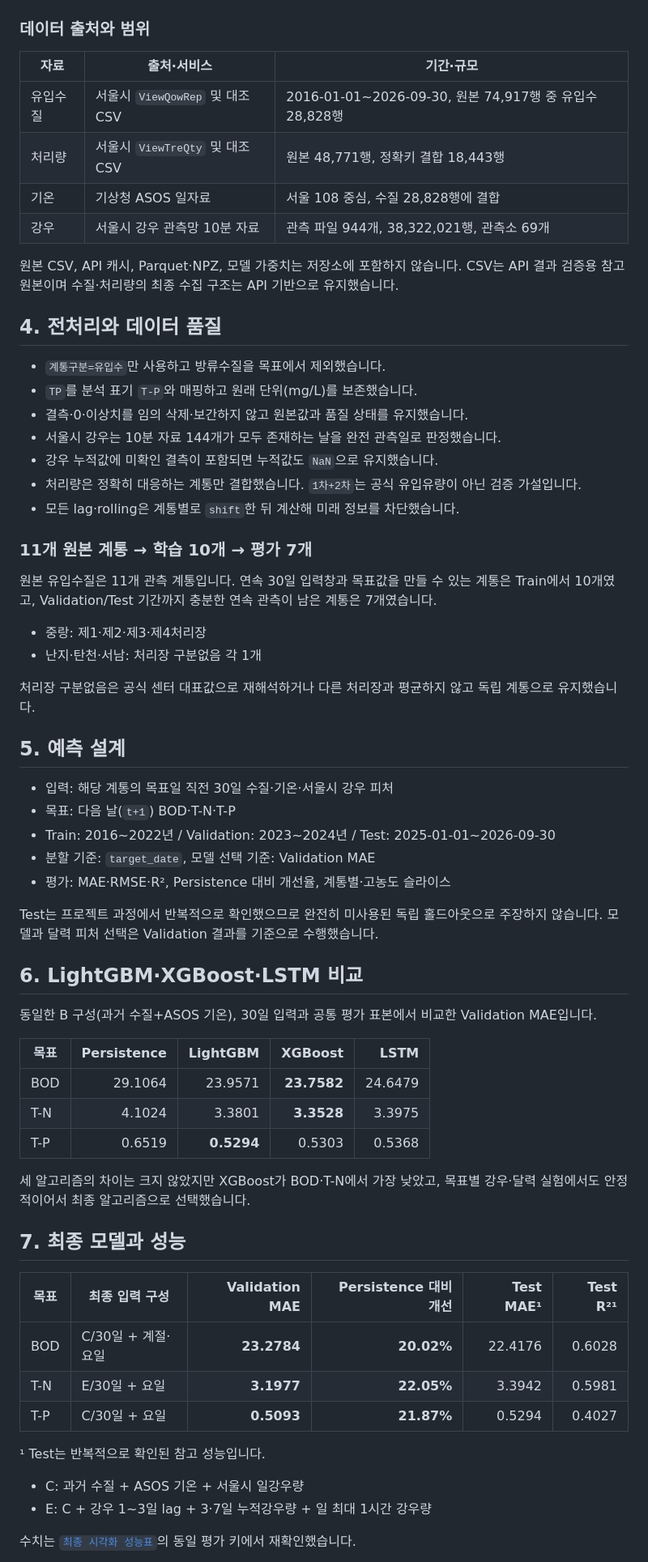
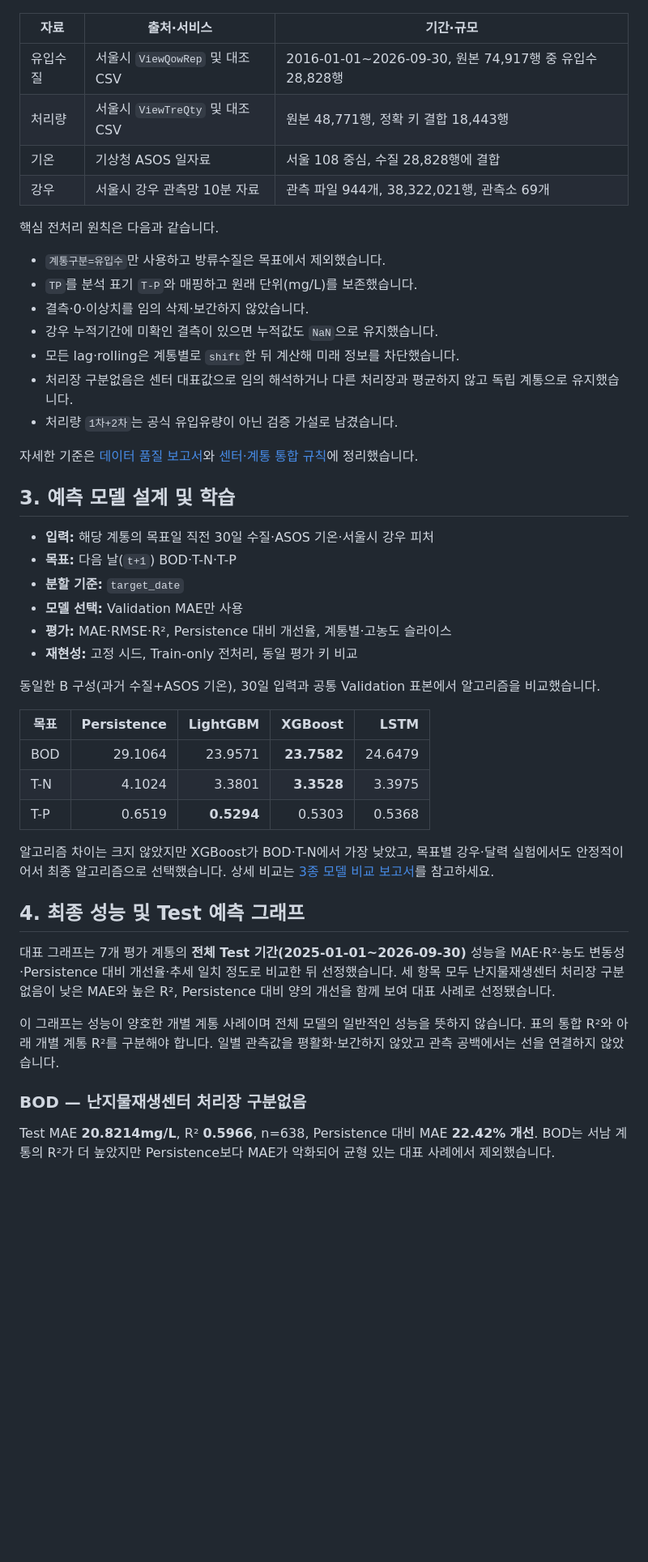
Before and after one commit to galaxybuddy98/seoul-wastewater-ai-forecast, a Markdown page: README.md, the part around one of its changes. Shown at 81% size. GitHub-like rendering; blank space fills up the shorter version.

Commit message:
docs: improve test prediction visualizations

````diff
--- a/README.md
+++ b/README.md
@@ -45,48 +38,34 @@ flowchart LR
 ```
-
-### 데이터 출처와 범위
 
 | 자료 | 출처·서비스 | 기간·규모 |
 |---|---|---|
 | 유입수질 | 서울시 `ViewQowRep` 및 대조 CSV | 2016-01-01~2026-09-30, 원본 74,917행 중 유입수 28,828행 |
-| 처리량 | 서울시 `ViewTreQty` 및 대조 CSV | 원본 48,771행, 정확키 결합 18,443행 |
+| 처리량 | 서울시 `ViewTreQty` 및 대조 CSV | 원본 48,771행, 정확 키 결합 18,443행 |
 | 기온 | 기상청 ASOS 일자료 | 서울 108 중심, 수질 28,828행에 결합 |
 | 강우 | 서울시 강우 관측망 10분 자료 | 관측 파일 944개, 38,322,021행, 관측소 69개 |
 
-원본 CSV, API 캐시, Parquet·NPZ, 모델 가중치는 저장소에 포함하지 않습니다. CSV는 API 결과 검증용 참고 원본이며 수질·처리량의 최종 수집 구조는 API 기반으로 유지했습니다.
+핵심 전처리 원칙은 다음과 같습니다.
 
-## 4. 전처리와 데이터 품질
+- `계통구분=유입수`만 사용하고 방류수질은 목표에서 제외했습니다.
+- `TP`를 분석 표기 `T-P`와 매핑하고 원래 단위(mg/L)를 보존했습니다.
+- 결측·0·이상치를 임의 삭제·보간하지 않았습니다.
+- 강우 누적기간에 미확인 결측이 있으면 누적값도 `NaN`으로 유지했습니다.
+- 모든 lag·rolling은 계통별로 `shift`한 뒤 계산해 미래 정보를 차단했습니다.
+- 처리장 구분없음은 센터 대표값으로 임의 해석하거나 다른 처리장과 평균하지 않고 독립 계통으로 유지했습니다.
+- 처리량 `1차+2차`는 공식 유입유량이 아닌 검증 가설로 남겼습니다.
 
-- `계통구분=유입수`만 사용하고 방류수질을 목표에서 제외했습니다.
-- `TP`를 분석 표기 `T-P`와 매핑하고 원래 단위(mg/L)를 보존했습니다.
-- 결측·0·이상치를 임의 삭제·보간하지 않고 원본값과 품질 상태를 유지했습니다.
-- 서울시 강우는 10분 자료 144개가 모두 존재하는 날을 완전 관측일로 판정했습니다.
-- 강우 누적값에 미확인 결측이 포함되면 누적값도 `NaN`으로 유지했습니다.
-- 처리량은 정확히 대응하는 계통만 결합했습니다. `1차+2차`는 공식 유입유량이 아닌 검증 가설입니다.
-- 모든 lag·rolling은 계통별로 `shift`한 뒤 계산해 미래 정보를 차단했습니다.
+자세한 기준은 [데이터 품질 보고서](reports/data_quality_report.md)와 [센터·계통 통합 규칙](docs/integration_rules.md)에 정리했습니다.
 
-### 11개 원본 계통 → 학습 10개 → 평가 7개
+## 3. 예측 모델 설계 및 학습
 
-원본 유입수질은 11개 관측 계통입니다. 연속 30일 입력창과 목표값을 만들 수 있는 계통은 Train에서 10개였고, Validation/Test 기간까지 충분한 연속 관측이 남은 계통은 7개였습니다.
+- **입력:** 해당 계통의 목표일 직전 30일 수질·ASOS 기온·서울시 강우 피처
+- **목표:** 다음 날(`t+1`) BOD·T-N·T-P
+- **분할 기준:** `target_date`
+- **모델 선택:** Validation MAE만 사용
+- **평가:** MAE·RMSE·R², Persistence 대비 개선율, 계통별·고농도 슬라이스
+- **재현성:** 고정 시드, Train-only 전처리, 동일 평가 키 비교
 
-- 중랑: 제1·제2·제3·제4처리장
-- 난지·탄천·서남: 처리장 구분없음 각 1개
-
-처리장 구분없음은 공식 센터 대표값으로 재해석하거나 다른 처리장과 평균하지 않고 독립 계통으로 유지했습니다.
-
-## 5. 예측 설계
-
-- 입력: 해당 계통의 목표일 직전 30일 수질·기온·서울시 강우 피처
-- 목표: 다음 날(`t+1`) BOD·T-N·T-P
-- Train: 2016~2022년 / Validation: 2023~2024년 / Test: 2025-01-01~2026-09-30
-- 분할 기준: `target_date`, 모델 선택 기준: Validation MAE
-- 평가: MAE·RMSE·R², Persistence 대비 개선율, 계통별·고농도 슬라이스
-
-Test는 프로젝트 과정에서 반복적으로 확인했으므로 완전히 미사용된 독립 홀드아웃으로 주장하지 않습니다. 모델과 달력 피처 선택은 Validation 결과를 기준으로 수행했습니다.
-
-## 6. LightGBM·XGBoost·LSTM 비교
-
-동일한 B 구성(과거 수질+ASOS 기온), 30일 입력과 공통 평가 표본에서 비교한 Validation MAE입니다.
+동일한 B 구성(과거 수질+ASOS 기온), 30일 입력과 공통 Validation 표본에서 알고리즘을 비교했습니다.
 
 | 목표 | Persistence | LightGBM | XGBoost | LSTM |
 |---|---:|---:|---:|---:|
@@ -94,20 +73,15 @@ Test는 프로젝트 과정에서 반복적으로 확인했으므로 완전히
 | T-N | 4.1024 | 3.3801 | **3.3528** | 3.3975 |
 | T-P | 0.6519 | **0.5294** | 0.5303 | 0.5368 |
 
-세 알고리즘의 차이는 크지 않았지만 XGBoost가 BOD·T-N에서 가장 낮았고, 목표별 강우·달력 실험에서도 안정적이어서 최종 알고리즘으로 선택했습니다.
+알고리즘 차이는 크지 않았지만 XGBoost가 BOD·T-N에서 가장 낮았고, 목표별 강우·달력 실험에서도 안정적이어서 최종 알고리즘으로 선택했습니다. 상세 비교는 [3종 모델 비교 보고서](reports/xgboost_lstm_comparison_report.md)를 참고하세요.
 
-## 7. 최종 모델과 성능
+## 4. 최종 성능 및 Test 예측 그래프
 
-| 목표 | 최종 입력 구성 | Validation MAE | Persistence 대비 개선 | Test MAE¹ | Test R²¹ |
-|---|---|---:|---:|---:|---:|
-| BOD | C/30일 + 계절·요일 | **23.2784** | **20.02%** | 22.4176 | 0.6028 |
-| T-N | E/30일 + 요일 | **3.1977** | **22.05%** | 3.3942 | 0.5981 |
-| T-P | C/30일 + 요일 | **0.5093** | **21.87%** | 0.5294 | 0.4027 |
+대표 그래프는 7개 평가 계통의 **전체 Test 기간(2025-01-01~2026-09-30)** 성능을 MAE·R²·농도 변동성·Persistence 대비 개선율·추세 일치 정도로 비교한 뒤 선정했습니다. 세 항목 모두 난지물재생센터 처리장 구분없음이 낮은 MAE와 높은 R², Persistence 대비 양의 개선을 함께 보여 대표 사례로 선정됐습니다.
 
-¹ Test는 반복적으로 확인된 참고 성능입니다.
+이 그래프는 성능이 양호한 개별 계통 사례이며 전체 모델의 일반적인 성능을 뜻하지 않습니다. 표의 통합 R²와 아래 개별 계통 R²를 구분해야 합니다. 일별 관측값을 평활화·보간하지 않았고 관측 공백에서는 선을 연결하지 않았습니다.
 
-- C: 과거 수질 + ASOS 기온 + 서울시 일강우량
-- E: C + 강우 1~3일 lag + 3·7일 누적강우량 + 일 최대 1시간 강우량
+### BOD — 난지물재생센터 처리장 구분없음
 
-수치는 [`최종 시각화 성능표`](reports/final_model_visualization_metrics_2026-11-14.csv)의 동일 평가 키에서 재확인했습니다.
+Test MAE **20.8214mg/L**, R² **0.5966**, n=638, Persistence 대비 MAE **22.42% 개선**. BOD는 서남 계통의 R²가 더 높았지만 Persistence보다 MAE가 악화되어 균형 있는 대표 사례에서 제외했습니다.
 
````
Also changed, not shown: other parts of README.md (+52 -84 lines), docs/images/bod_test_nanj_full.png (added), docs/images/tn_test_nanj_full.png (added), docs/images/tp_test_nanj_full.png (added).
